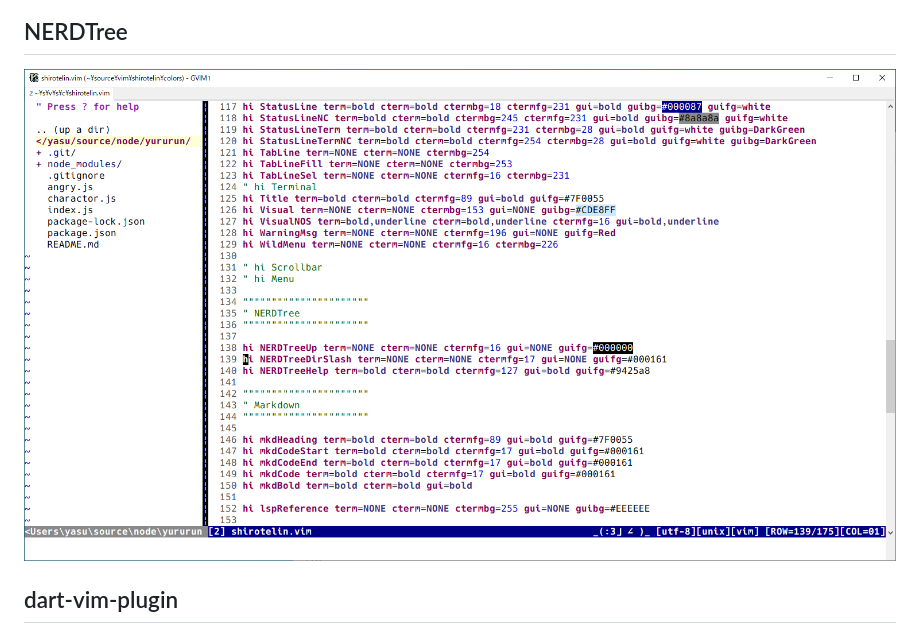
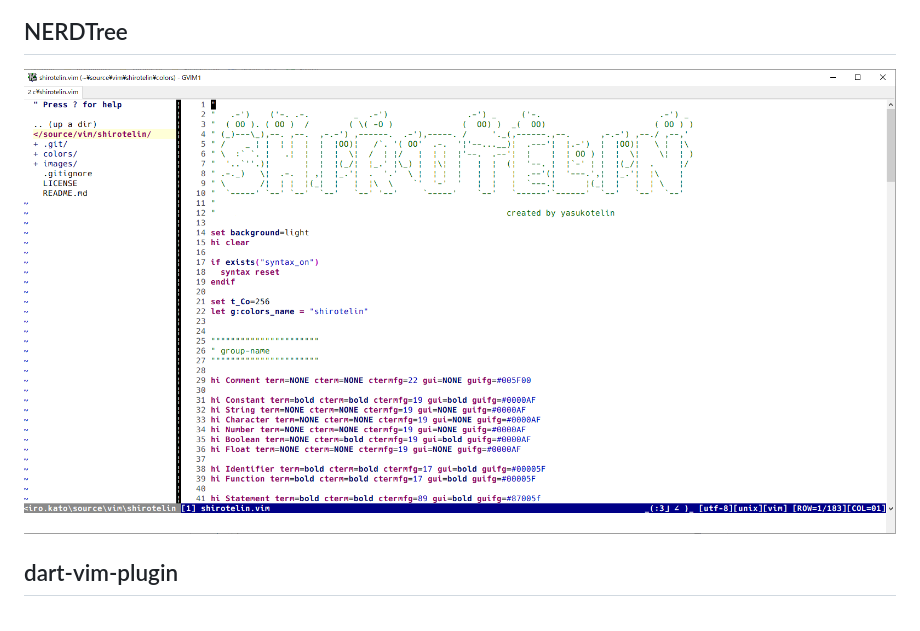
Before and after one commit to yasukotelin/shirotelin, a Markdown page: README.md, the part around the change. Drawn GitHub-style; pictures changed too: images/shirotelin-nerd-tree.png (added), images/shirotelin-nerdtree.png (deleted).

Commit message:
Change the color for NERDTree

```diff
--- a/README.md
+++ b/README.md
@@ -121,7 +121,7 @@ Supported for [coc.nvim](https://github.com/neoclide/coc.nvim).<br>
 
 ## NERDTree
 
-<img src="images/shirotelin-nerdtree.png" alt="shirotelin for NERDTree">
+<img src="images/shirotelin-nerd-tree.png" alt="shirotelin for NERDTree">
 
 ## dart-vim-plugin
 
```
Also changed, not shown: 1 other file.
